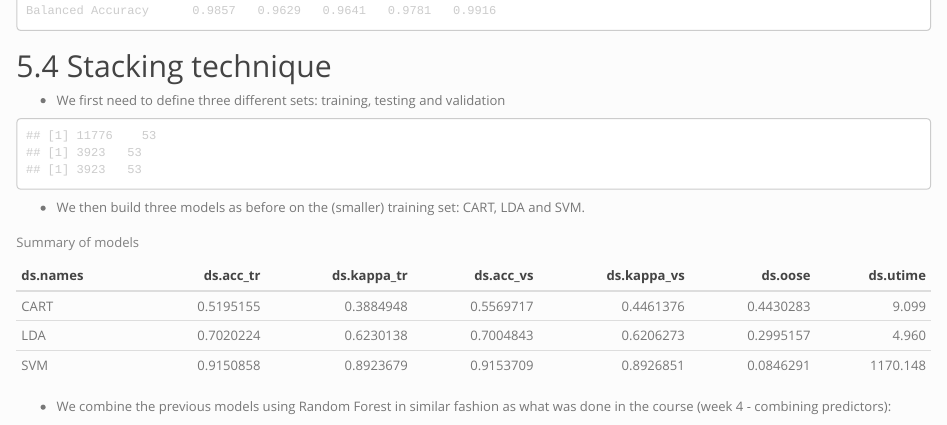
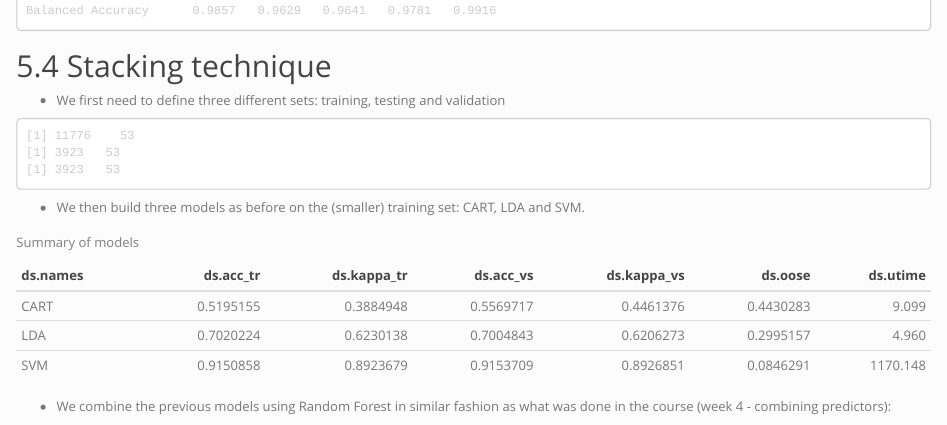
Before and after one commit to pascal-p/PA_PML, an R Markdown document (pa_pml.Rmd): the page in a window 1100 px wide, from 13730 px down. The pictures show the output file pa_pml.html that the author committed with the source, opened offline.

Commit message:
amend table style

````diff
--- a/pa_pml.Rmd
+++ b/pa_pml.Rmd
@@ -8,7 +8,7 @@ output:
     toc_depth: 3
     number_sections: true
     keep_md: true
-    df_print: paged
+    df_print: tibble
     highlight: zenburn
     theme: simplex
 
@@ -571,7 +571,7 @@ print(resGBM, digits=4)
 
 - We first need to define three different sets: training, testing and validation
 
-```{r A_stacking_sets, echo=F}
+```{r A_stacking_sets, echo=F, comment=''}
 if ((!exists("df_ntrainSet")) || (!exists("df_ntestSet")) || (!exists("df_nvalidSet"))) {
   all_ds <- splitDS(df_trainingC, cut=0.6)
   df_ntrainSet <- all_ds[[1]]
````
Also changed, not shown: pa_pml.html, pa_pml.md, 1 other file.
